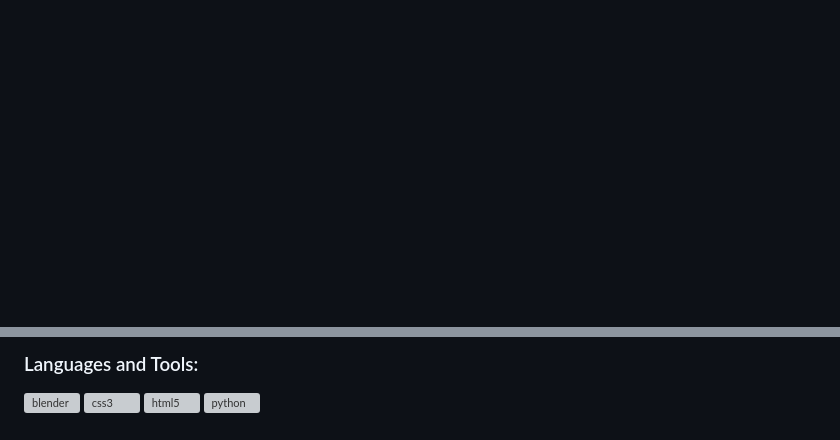
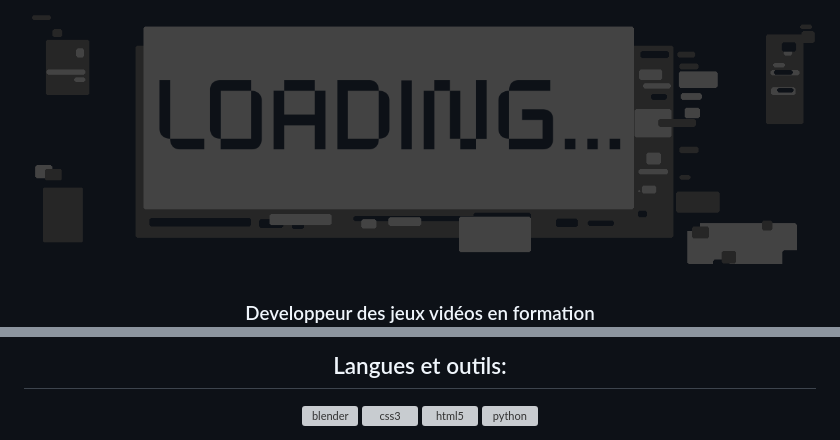
Before and after one commit to eltigani-abdallah/eltigani-abdallah, a Markdown page: README.md, 2 parts joined by grey strips. GitHub-like rendering; pictures changed too: github banner.png (added); blank space fills up the shorter version; grey boxes are pictures that could not be loaded.

```diff
--- a/README.md
+++ b/README.md
@@ -1,2 +1,4 @@
+![alt text](./github%20banner.png "banner img")
 
+<h3 align="center">Developpeur des jeux vidéos en formation</h3>
 
@@ -10,6 +12,6 @@
 
 
-<h3 align="left">Languages and Tools:</h3>
-<p align="left"> <a href="https://www.blender.org/" target="_blank" rel="noreferrer"> <img src="https://download.blender.org/branding/community/blender_community_badge_white.svg" alt="blender" width="40" height="40"/> </a> <a href="https://www.w3schools.com/css/" target="_blank" rel="noreferrer"> <img src="https://raw.githubusercontent.com/devicons/devicon/master/icons/css3/css3-original-wordmark.svg" alt="css3" width="40" height="40"/> </a> <a href="https://www.w3.org/html/" target="_blank" rel="noreferrer"> <img src="https://raw.githubusercontent.com/devicons/devicon/master/icons/html5/html5-original-wordmark.svg" alt="html5" width="40" height="40"/> </a> <a href="https://www.python.org" target="_blank" rel="noreferrer"> <img src="https://raw.githubusercontent.com/devicons/devicon/master/icons/python/python-original.svg" alt="python" width="40" height="40"/> </a> </p>
+<h2 align="center">Langues et outils:</h3>
+<p align="center"> <a href="https://www.blender.org/" target="_blank" rel="noreferrer"> <img src="https://download.blender.org/branding/community/blender_community_badge_white.svg" alt="blender" width="40" height="40"/> </a> <a href="https://www.w3schools.com/css/" target="_blank" rel="noreferrer"> <img src="https://raw.githubusercontent.com/devicons/devicon/master/icons/css3/css3-original-wordmark.svg" alt="css3" width="40" height="40"/> </a> <a href="https://www.w3.org/html/" target="_blank" rel="noreferrer"> <img src="https://raw.githubusercontent.com/devicons/devicon/master/icons/html5/html5-original-wordmark.svg" alt="html5" width="40" height="40"/> </a> <a href="https://www.python.org" target="_blank" rel="noreferrer"> <img src="https://raw.githubusercontent.com/devicons/devicon/master/icons/python/python-original.svg" alt="python" width="40" height="40"/> </a> </p>
 
 
```
Also changed, not shown: other parts of README.md (+10 -7 lines).
